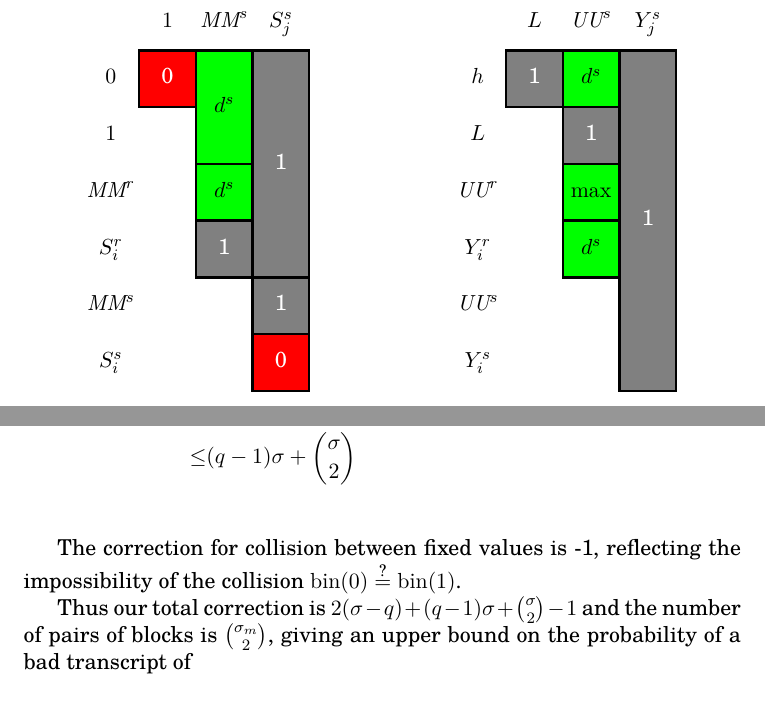
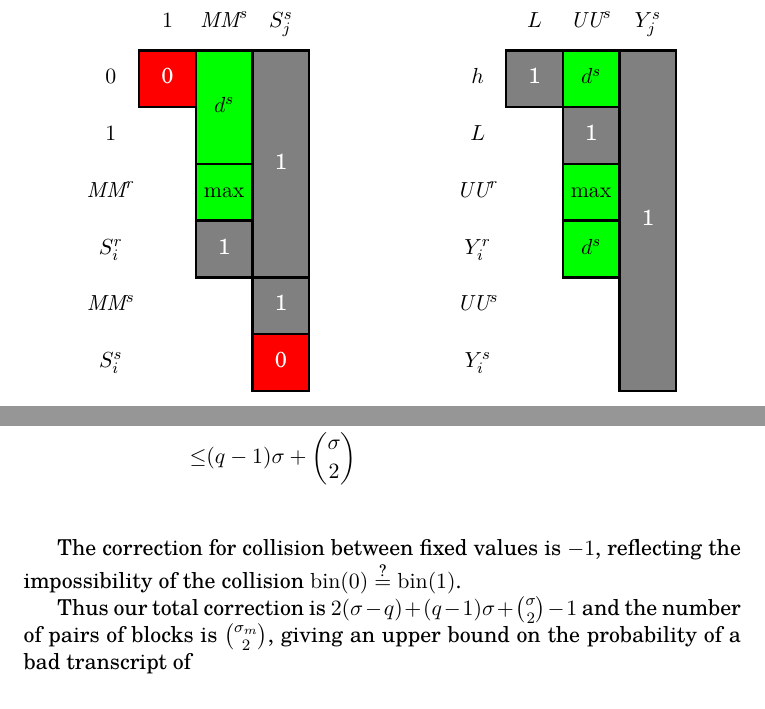
Before and after one commit to google/hctr2, a LaTeX paper (hctr.tex, which reads casetable.tex, security.tex): two parts of pages 12 and 14 of 21, joined at a grey line, cut so that both start at the same text. Compiled offline with XeLaTeX.

Commit message:
Fix error in case table, other small fixes

```diff
--- a/casetable.tex
+++ b/casetable.tex
@@ -32,7 +32,7 @@
               \path[rule,fill=green] (2, -3) rectangle +(1, -1);
               \node[text=white] at (1.5, -1.5) {0};
               \node at (2.5, -2) {\(d^s\)};
-              \node at (2.5, -3.5) {\(d^s\)};
+              \node at (2.5, -3.5) {\(\max\)};
               \node[text=white] at (2.5, -4.5) {1};
               \node[text=white] at (3.5, -3) {1};
               \node[text=white] at (3.5, -5.5) {1};
--- a/security.tex
+++ b/security.tex
@@ -548,7 +547,7 @@ all queries gives us a total correction of
 \end{align*}
 
 The correction for collision between fixed values
-is -1, reflecting the impossibility of the collision
+is \(-1\), reflecting the impossibility of the collision
 \(\fromint(0) \qeq \fromint(1)\).
 
 Thus our total correction is
```
Also changed, not shown: hctr2fig.tex (+1 -1 lines), security.tex (3 more changed lines).
